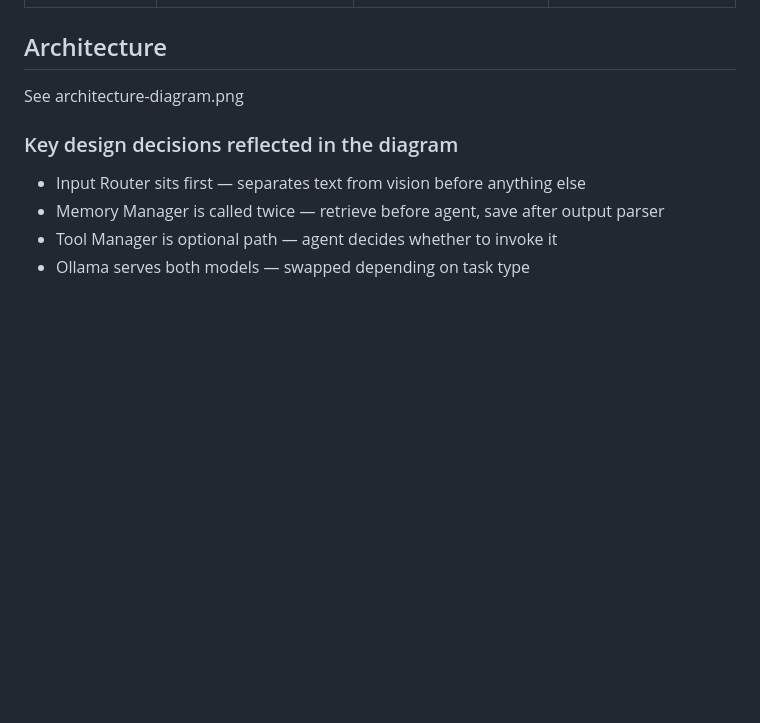
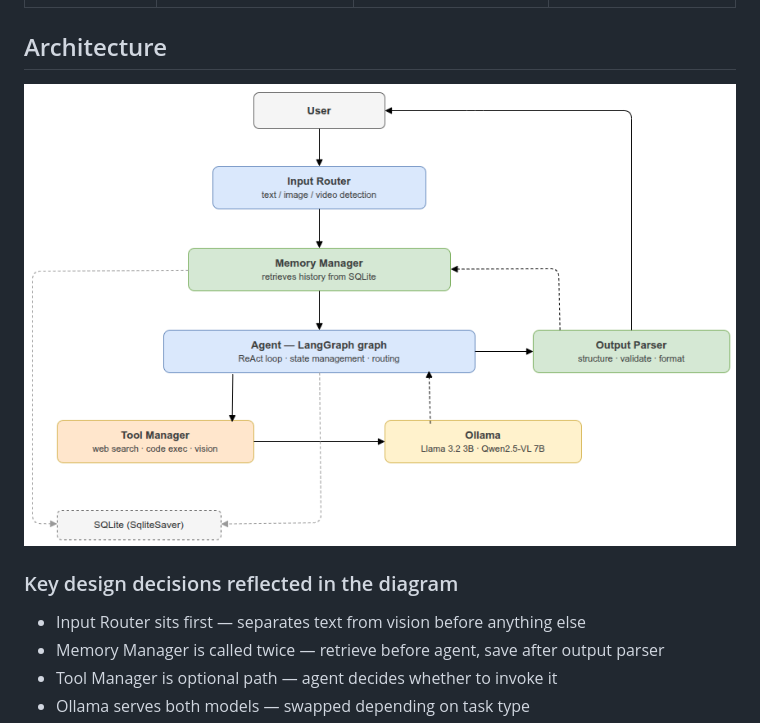
Before and after one commit to JadELHAJJ-prog/local-ai-agent, a Markdown page: design/design.md, the part around the change. GitHub-like rendering; blank space fills up the shorter version.

Commit message:
fix image

```diff
--- a/design/design.md
+++ b/design/design.md
@@ -47,7 +47,8 @@
 
 
 ## Architecture
-See architecture-diagram.png
+
+![Architecture diagram](architecture.png)
 
 ### Key design decisions reflected in the diagram
 - Input Router sits first — separates text from vision before
```
